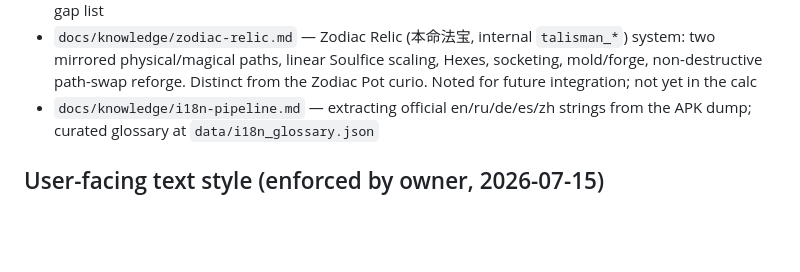
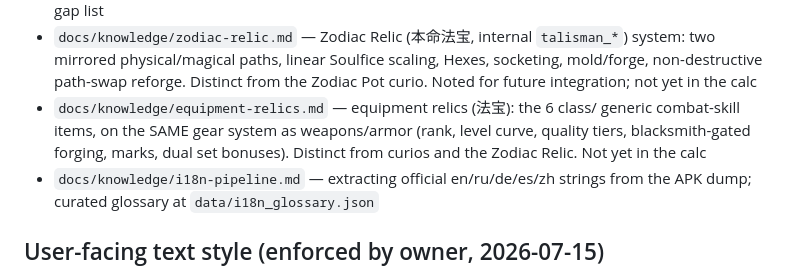
Before and after one commit to Seralth/BreakthroughCalc, a Markdown page: CLAUDE.md, the part around the change. GitHub-like rendering; blank space fills up the shorter version.

```diff
--- a/CLAUDE.md
+++ b/CLAUDE.md
@@ -84,6 +84,10 @@ The two apps are deliberately parallel; module layouts mirror each other.
   system: two mirrored physical/magical paths, linear Soulfice scaling, Hexes,
   socketing, mold/forge, non-destructive path-swap reforge. Distinct from the
   Zodiac Pot curio. Noted for future integration; not yet in the calc
+- `docs/knowledge/equipment-relics.md` — equipment relics (法宝): the 6 class/
+  generic combat-skill items, on the SAME gear system as weapons/armor (rank,
+  level curve, quality tiers, blacksmith-gated forging, marks, dual set
+  bonuses). Distinct from curios and the Zodiac Relic. Not yet in the calc
 - `docs/knowledge/i18n-pipeline.md` — extracting official en/ru/de/es/zh
   strings from the APK dump; curated glossary at `data/i18n_glossary.json`
 
```
Also changed, not shown: docs/knowledge/equipment-relics.md (added, +148 -0 lines).
